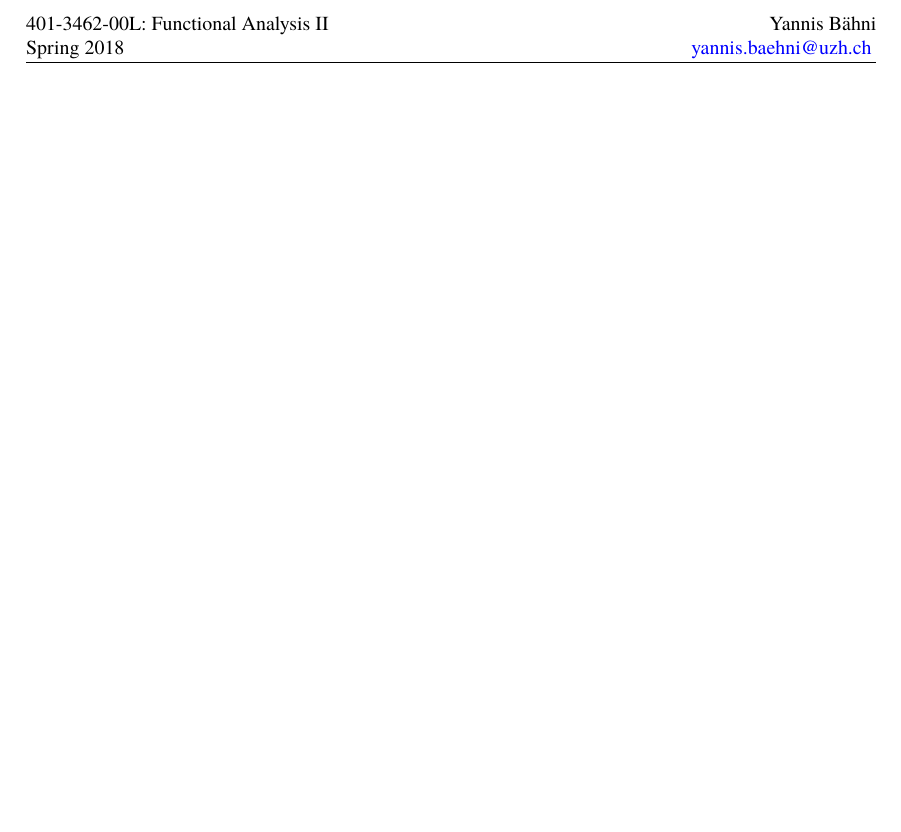
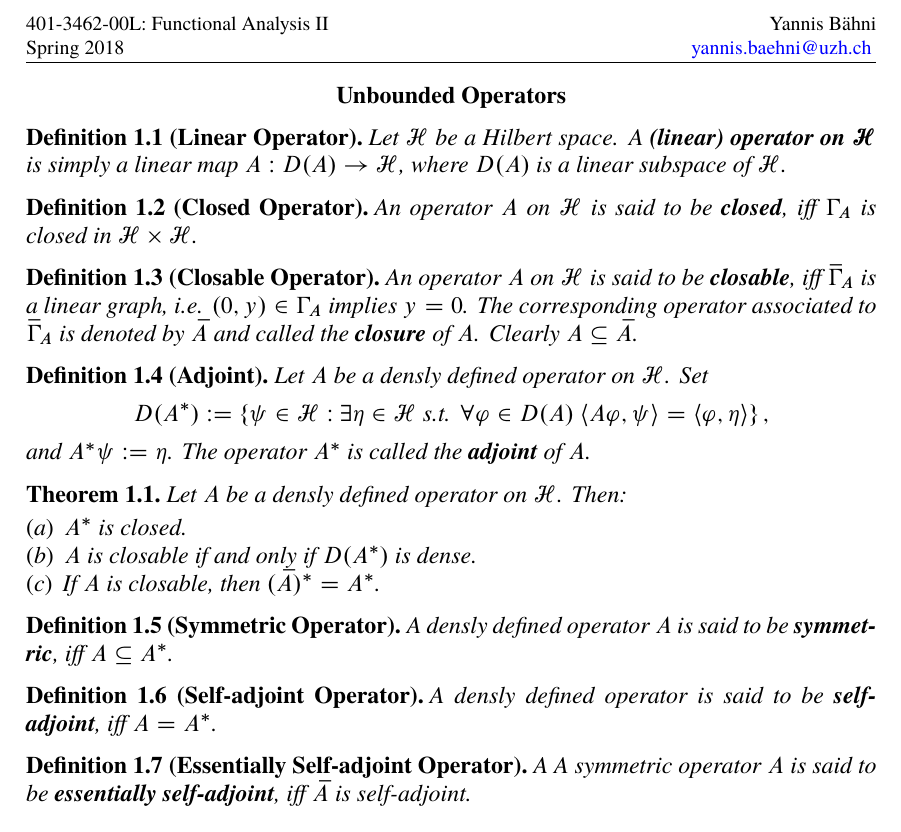
Before and after one commit to TheGeekGreek/spring_18, a LaTeX paper (QM/main.tex, which reads QM/spectral_theorem.tex): part of page 2 of 2 before the commit and part of page 2 of 3 after it, cut so that both start at the same text, the shorter picture padded with empty space. The pictures show the PDF file QM/main.pdf that the author committed with the source.

Commit message:
QM started

```diff
--- a/QM/spectral_theorem.tex
+++ b/QM/spectral_theorem.tex
@@ -1,3 +18,55 @@
+	\end{tabular}
+\end{figure}
+
+\begin{lemma}[Heisenberg Uncertainity Principle]
+	Let $A$ and $B$ two self-adjoint operators on a Hilbert space $\mathcal{H}$. Then for any state $\psi$
+	\begin{equation*}
+		\Delta A_\psi \Delta B_\psi \geq \frac{1}{4} \abs[0]{\langle \psi,[A,B]\psi\rangle}^2.
+	\end{equation*}
+\end{lemma}
+
+\section*{Unbounded Operators}
+\begin{definition}[Linear Operator]
+	Let $\mathcal{H}$ be a Hilbert space. A \bld{(linear) operator on $\mathcal{H}$} is simply a linear map $A : D(A) \to \mathcal{H}$, where $D(A)$ is a linear subspace of $\mathcal{H}$.
+\end{definition}
+
+\begin{definition}[Closed Operator]
+	An operator $A$ on $\mathcal{H}$ is said to be \bld{closed}, iff $\Gamma_A$ is closed in $\mathcal{H} \times \mathcal{H}$.
+\end{definition}
+
+\begin{definition}[Closable Operator]
+	An operator $A$ on $\mathcal{H}$ is said to be \bld{closable}, iff $\wbar{\Gamma}_A$ is a linear graph, i.e. $(0,y) \in \Gamma_A$ implies $y = 0$. The corresponding operator associated to $\wbar{\Gamma}_A$ is denoted by $\wbar{A}$ and called the \bld{closure} of $A$. Clearly $A \subseteq \wbar{A}$.
+\end{definition}
+
+\begin{definition}[Adjoint]
+	Let $A$ be a densly defined operator on $\mathcal{H}$. Set
+	\begin{equation*}
+		D(A^*) := \cbr[0]{\psi \in \mathcal{H} : \exists \eta \in \mathcal{H} \text{ s.t. } \forall \varphi \in D(A) \>\langle A \varphi,\psi \rangle = \langle \varphi,\eta \rangle},
+	\end{equation*}
+	\noindent and $A^*\psi := \eta$. The operator $A^*$ is called the \bld{adjoint} of $A$.
+\end{definition}
+
+\begin{theorem}
+	Let $A$ be a densly defined operator on $\mathcal{H}$. Then:
+	\begin{enumerate}[label = \textup{(}\alph*\textup{)},wide=0pt]
+		\item $A^*$ is closed.
+		\item $A$ is closable if and only if $D(A^*)$ is dense.
+		\item If $A$ is closable, then $(\wbar{A})^* = A^*$.
+	\end{enumerate}
+\end{theorem}
+
+\begin{definition}[Symmetric Operator]
+	A densly defined operator $A$ is said to be \bld{symmetric}, iff $A \subseteq A^*$.
+\end{definition}
+
+\begin{definition}[Self-adjoint Operator]
+	A densly defined operator is said to be \bld{self-adjoint}, iff $A = A^*$.
+\end{definition}
+
+\begin{definition}[Essentially Self-adjoint Operator]
+	A A symmetric operator $A$ is said to be \bld{essentially self-adjoint}, iff $\wbar{A}$ is self-adjoint.
+\end{definition}
+
 \section*{The Spectral Theorem}
 \subsection*{Projection Valued Measures}
 
```
Also changed, not shown: QM/main.pdf, QM/spectral_theorem.tex (17 more changed lines).
